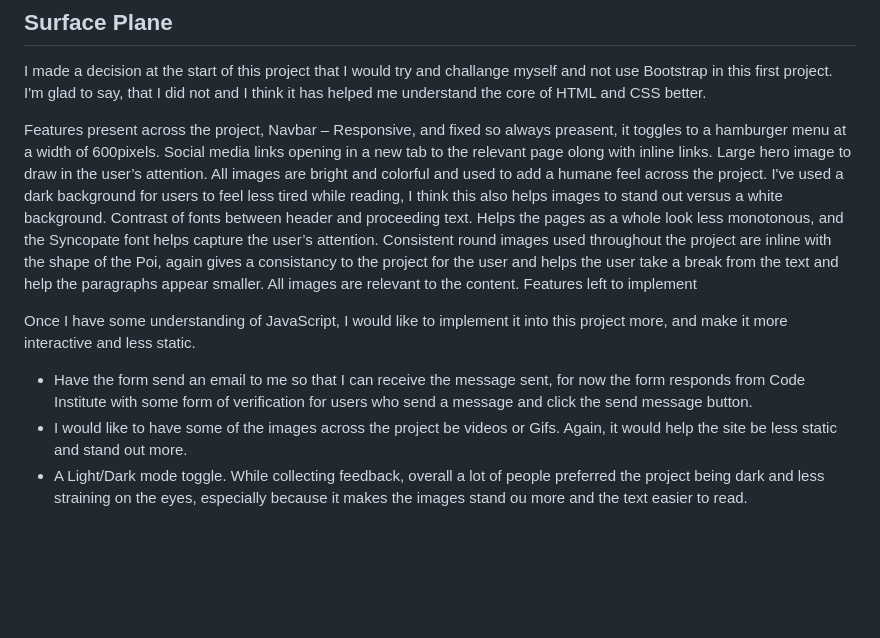
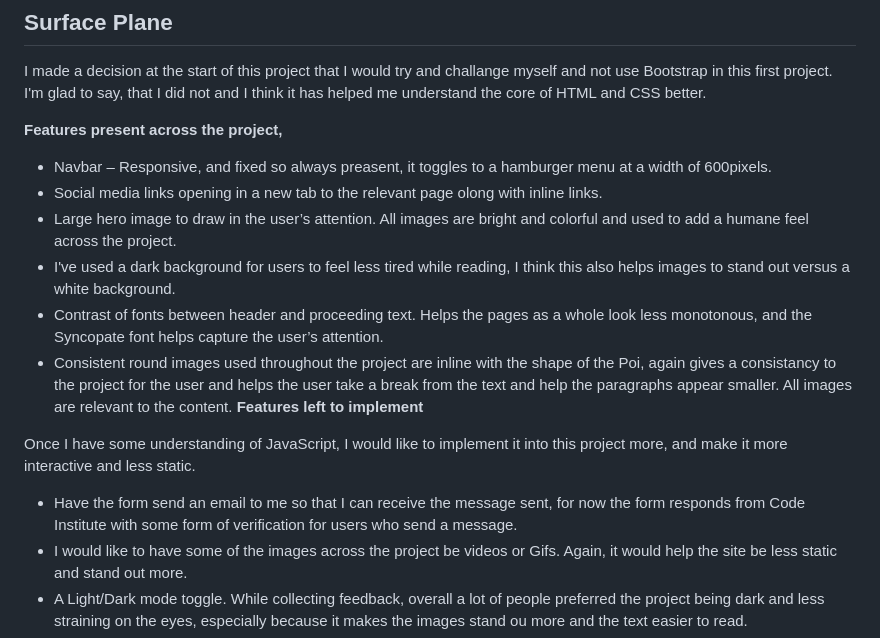
Before and after one commit to iftec/The-Art-of-Poi, a Markdown page: README.md, the part around the change. GitHub-like rendering; blank space fills up the shorter version.

```diff
--- a/README.md
+++ b/README.md
@@ -138,17 +138,18 @@ The main one being that I was going to create seperate pages instead of one scro
 ## Surface Plane
 I made a decision at the start of this project that I would try and challange myself and not use Bootstrap in this first project. I'm glad to say, that I did not and I think it has helped me understand the core of HTML and CSS better.
 
-Features present across the project,
-Navbar – Responsive, and fixed so always preasent, it toggles to a hamburger menu at a width of 600pixels. Social media links opening in a new tab to the relevant page olong with inline links.
-Large hero image to draw in the user’s attention. All images are bright and colorful and used to add a humane feel across the project.
-I've used a dark background for users to feel less tired while reading,  I think this also helps images to stand out versus a white background.
-Contrast of fonts between header and proceeding text. Helps the pages as a whole look less monotonous, and the Syncopate font helps capture the user’s attention.
-Consistent round images used throughout the project are inline with the shape of the Poi, again gives a consistancy to the project for the user and helps the user take a break from the text and help the paragraphs appear smaller. All images are relevant to the content.
-Features left to implement
+**Features present across the project,**
+
+- Navbar – Responsive, and fixed so always preasent, it toggles to a hamburger menu at a width of 600pixels.
+- Social media links opening in a new tab to the relevant page olong with inline links.
+- Large hero image to draw in the user’s attention. All images are bright and colorful and used to add a humane feel across the project.
+- I've used a dark background for users to feel less tired while reading,  I think this also helps images to stand out versus a white background.
+- Contrast of fonts between header and proceeding text. Helps the pages as a whole look less monotonous, and the Syncopate font helps capture the user’s attention.
+- Consistent round images used throughout the project are inline with the shape of the Poi, again gives a consistancy to the project for the user and helps the user take a break from the text and help the paragraphs appear smaller. All images are relevant to the content.
+**Features left to implement**
 
 Once I have some understanding of JavaScript, I would like to implement it into this project more, and make it more interactive and less static.
-- Have the form send an email to me so that I can receive the message sent, for now the form responds from Code Institute
-with some form of verification for users who send a message and click the send message button.
+- Have the form send an email to me so that I can receive the message sent, for now the form responds from Code Institute with some form of verification for users who send a message.
 - I would like to have some of the images across the project be videos or Gifs. Again, it would help the site be less static and stand out more.
 - A Light/Dark mode toggle. While collecting feedback, overall a lot of people preferred the project being dark and less straining on the eyes, especially because it makes the images stand ou more and the text easier to read.
 - Adding online lessons would attract more people.
```
